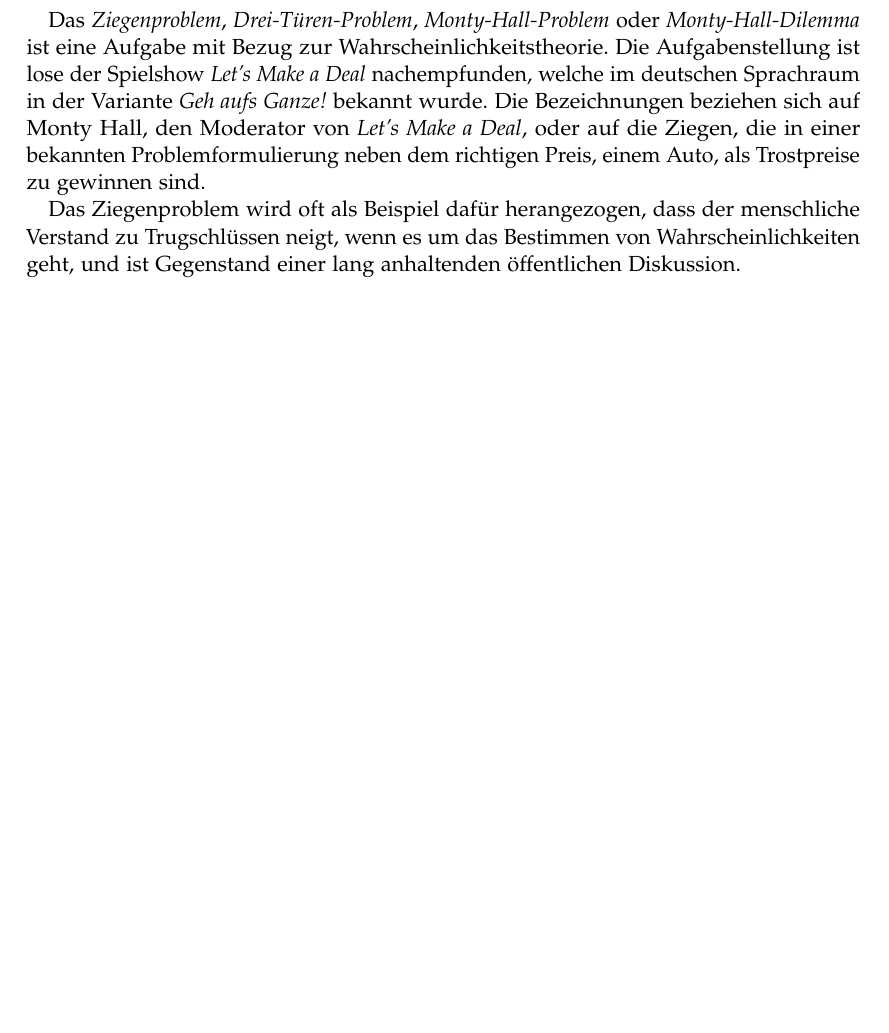
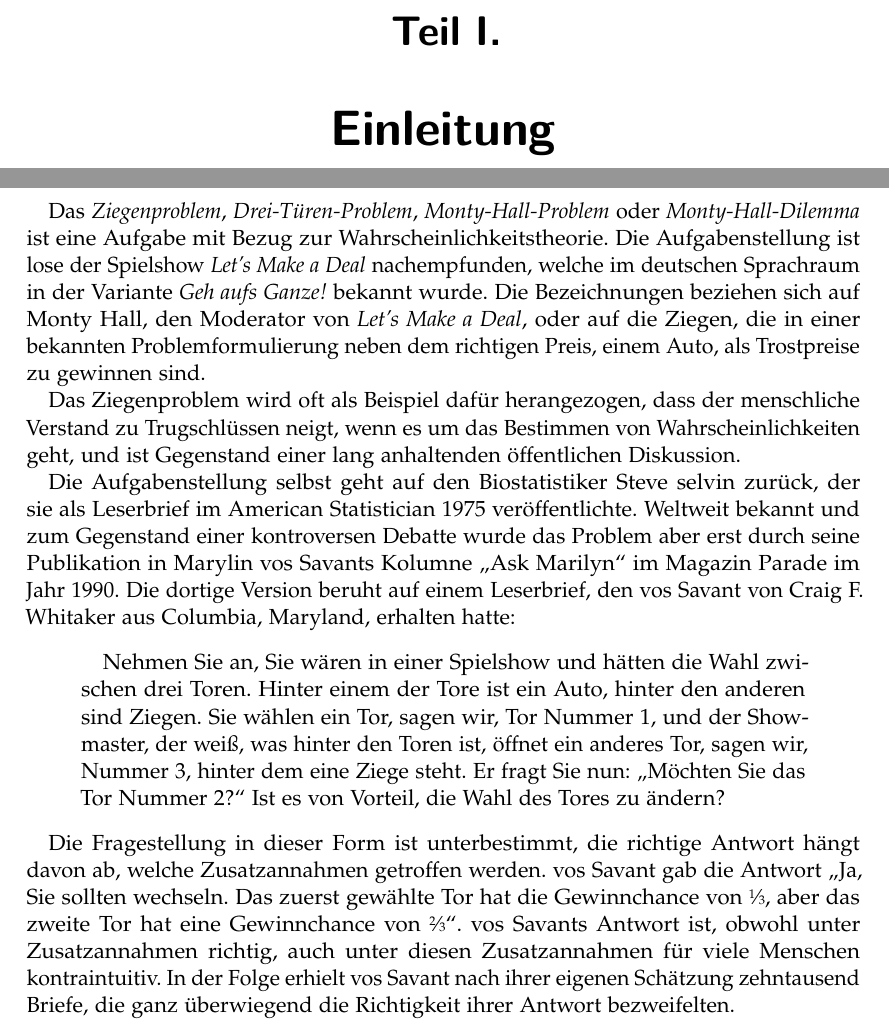
Before and after one commit to qbi/LaTeX, a LaTeX document (monty-hall/ziege.ltx): part of page 5 of 5 before the commit and two parts of pages 5 and 6 of 6 after it, the two joined at a grey line, cut at the place of the change, the shorter picture padded with empty space. Compiled offline with pdfLaTeX.

Commit message:
Überschrift eingebaut

```diff
--- a/monty-hall/ziege.ltx
+++ b/monty-hall/ziege.ltx
@@ -28,6 +28,9 @@
 %% Formatierung und Indexierung von Personnamen
 \usepackage[alwaysformat]{nameauth}
 
+%% Gebrochene Zahlen setzen
+\usepackage{xfrac}
+
 \usepackage{lmodern}
 \usepackage{graphicx}
 \usepackage{xspace}
@@ -45,6 +48,7 @@
   \<Hall & Monty & Hall & >
   \<Savant & Marylin & vos Savant & >
   \<Selvin & Steve & selvin & >
+  \<Whitaker & Craig F. & Whitaker & >
 \end{nameauth}
 
 
@@ -78,6 +82,10 @@
 % \setcounter{page}{1}
 % \pagenumbering{arabic}
 
+\part{Einleitung}
+\label{part:einleitung}
+
+
 Das \emph{Ziegenproblem}, \emph{Drei-Türen-Problem},
 \emph{Monty-Hall-Problem} oder \emph{Monty-Hall-Dilemma} ist eine
 Aufgabe mit Bezug zur Wahrscheinlichkeitstheorie. Die Aufgabenstellung
@@ -93,7 +101,30 @@
 von Wahrscheinlichkeiten geht, und ist Gegenstand einer lang
 anhaltenden öffentlichen Diskussion.
 
+Die Aufgabenstellung selbst geht auf den Biostatistiker \Selvin{}
+zurück, der sie als Leserbrief im American Statistician 1975
+veröffentlichte. Weltweit bekannt und zum Gegenstand einer
+kontroversen Debatte wurde das Problem aber erst durch seine
+Publikation in \Savant s Kolumne \enquote{Ask Marilyn} im Magazin
+Parade im Jahr 1990. Die dortige Version beruht auf einem Leserbrief,
+den \Savant{} von \Whitaker{} aus Columbia, Maryland, erhalten hatte:
+\begin{quotation}
+  Nehmen Sie an, Sie wären in einer Spielshow und hätten die Wahl
+  zwischen drei Toren. Hinter einem der Tore ist ein Auto, hinter den
+  anderen sind Ziegen. Sie wählen ein Tor, sagen wir, Tor Nummer~1,
+  und der Showmaster, der weiß, was hinter den Toren ist, öffnet ein
+  anderes Tor, sagen wir, Nummer~3, hinter dem eine Ziege steht. Er
+  fragt Sie nun: \enquote{Möchten Sie das Tor Nummer~2?} Ist es von
+  Vorteil, die Wahl des Tores zu ändern?
+\end{quotation}
 
-
-
+Die Fragestellung in dieser Form ist unterbestimmt, die richtige
+Antwort hängt davon ab, welche Zusatzannahmen getroffen
+werden. \Savant{} gab die Antwort \enquote{Ja, Sie sollten
+  wechseln. Das zuerst gewählte Tor hat die Gewinnchance von \sfrac{1}{3}, aber
+  das zweite Tor hat eine Gewinnchance von \sfrac{2}{3}}. \Savant s Antwort
+ist, obwohl unter Zusatzannahmen richtig, auch unter diesen
+Zusatzannahmen für viele Menschen kontraintuitiv. In der Folge erhielt
+\Savant{} nach ihrer eigenen Schätzung zehntausend Briefe, die ganz
+überwiegend die Richtigkeit ihrer Antwort bezweifelten.
 \end{document}
```
